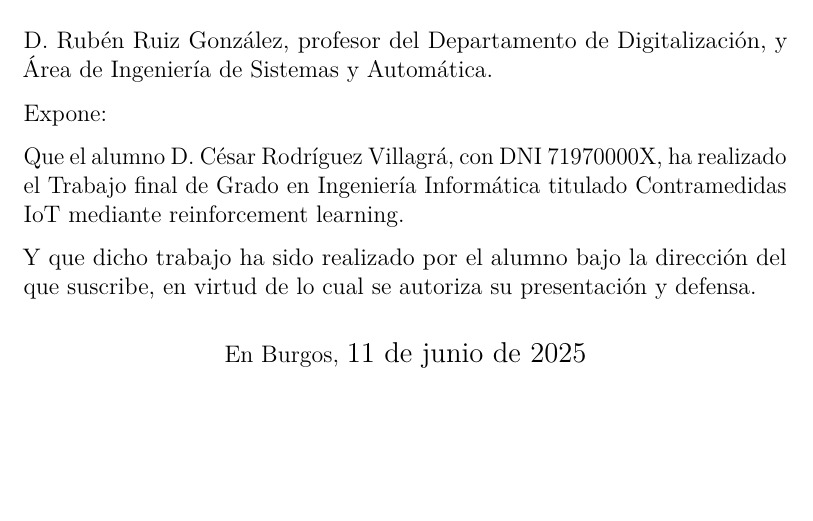
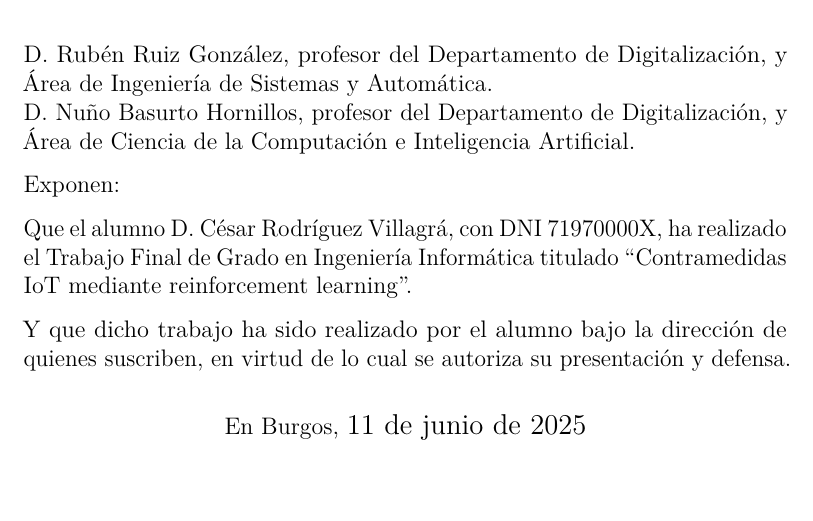
Before and after one commit to CesarRodrigu/GII-24.19-contramedidas-IoT-mediante-reinforcement-learning, a LaTeX book (docs/source/memoria.tex): part of page 4 of 59, cut so that both start at the same text. Compiled offline with pdfLaTeX.

Commit message:
Subido los pdfs firmados

```diff
--- a/docs/source/memoria.tex
+++ b/docs/source/memoria.tex
@@ -375,13 +375,14 @@
 
 \noindent\includegraphics[width=\textwidth]{cabecera}\vspace{1cm}
 
-\noindent D. Rubén Ruiz González, profesor del Departamento de Digitalización, y Área de Ingeniería de Sistemas y Automática.
+\noindent D. Rubén Ruiz González, profesor del Departamento de Digitalización, y Área de Ingeniería de Sistemas y Automática.\\
+\noindent D. Nuño Basurto Hornillos, profesor del Departamento de Digitalización, y Área de Ciencia de la Computación e Inteligencia Artificial.
 
-\noindent Expone:
+\noindent Exponen:
 
-\noindent Que el alumno D. \nombre, con DNI 71970000X, ha realizado el Trabajo final de Grado en Ingeniería Informática titulado Contramedidas IoT mediante reinforcement learning.
+\noindent Que el alumno D. \nombre, con DNI 71970000X, ha realizado el Trabajo Final de Grado en Ingeniería Informática titulado ``Contramedidas IoT mediante reinforcement learning''.
 
-\noindent Y que dicho trabajo ha sido realizado por el alumno bajo la dirección del que suscribe, en virtud de lo cual se autoriza su presentación y defensa.
+\noindent Y que dicho trabajo ha sido realizado por el alumno bajo la dirección de quienes suscriben, en virtud de lo cual se autoriza su presentación y defensa.
 
 \begin{center} %\large
 En Burgos, {\large \today}
```
Also changed, not shown: anexos.pdf, docs/pdfs/anexos.pdf, memoria.pdf (deleted), memoria_signed.pdf (added), 2 other files.
